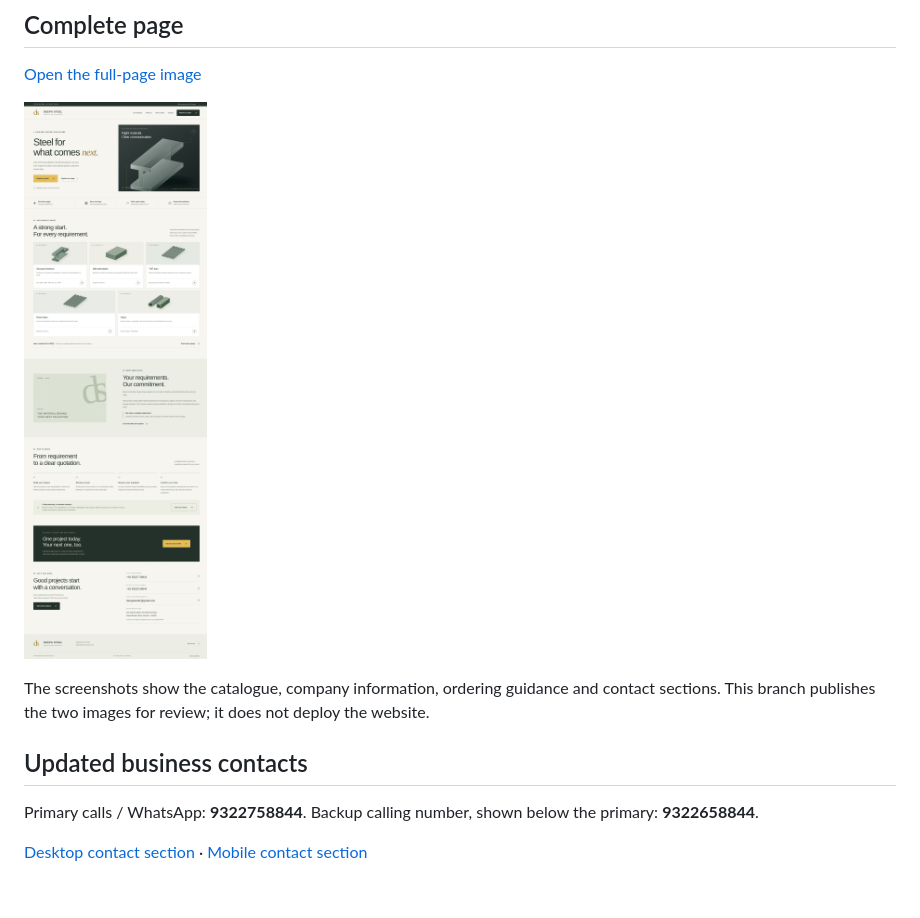
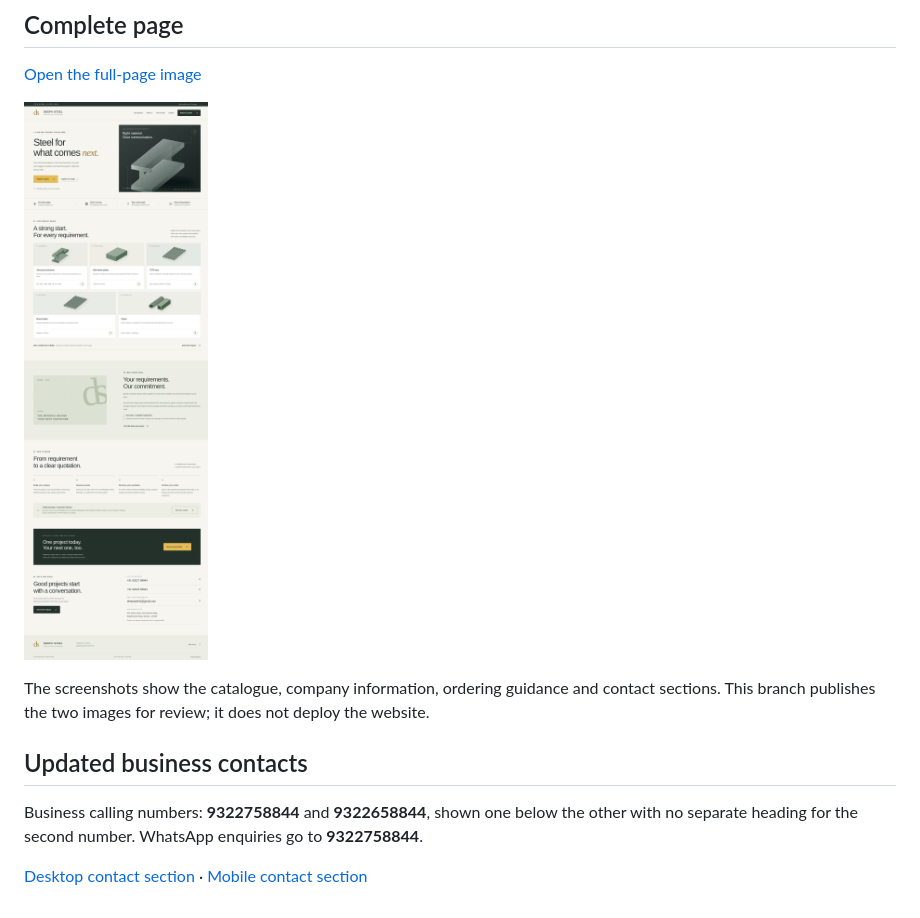
Before and after one commit to dhyanshaj/Website, a Markdown page: README.md, the part around the change. GitHub-like rendering; pictures changed too: screenshots/desktop-full-page.png.

Commit message:
Present both phone numbers as business contacts without backup labels

```diff
--- a/README.md
+++ b/README.md
@@ -29,6 +29,6 @@ These are actual screenshots of the implemented website, captured in desktop Chr
 The screenshots show the catalogue, company information, ordering guidance and contact sections. This branch publishes the two images for review; it does not deploy the website.
 ## Updated business contacts
 
-Primary calls / WhatsApp: **9322758844**. Backup calling number, shown below the primary: **9322658844**.
+Business calling numbers: **9322758844** and **9322658844**, shown one below the other with no separate heading for the second number. WhatsApp enquiries go to **9322758844**.
 
 [Desktop contact section](screenshots/contact-desktop.png) · [Mobile contact section](screenshots/contact-mobile.png)
```
Also changed, not shown: preview/README.md (+1 -1 lines), screenshots/contact-desktop.png, screenshots/contact-mobile.png, screenshots/desktop-homepage.png, 3 other files.
